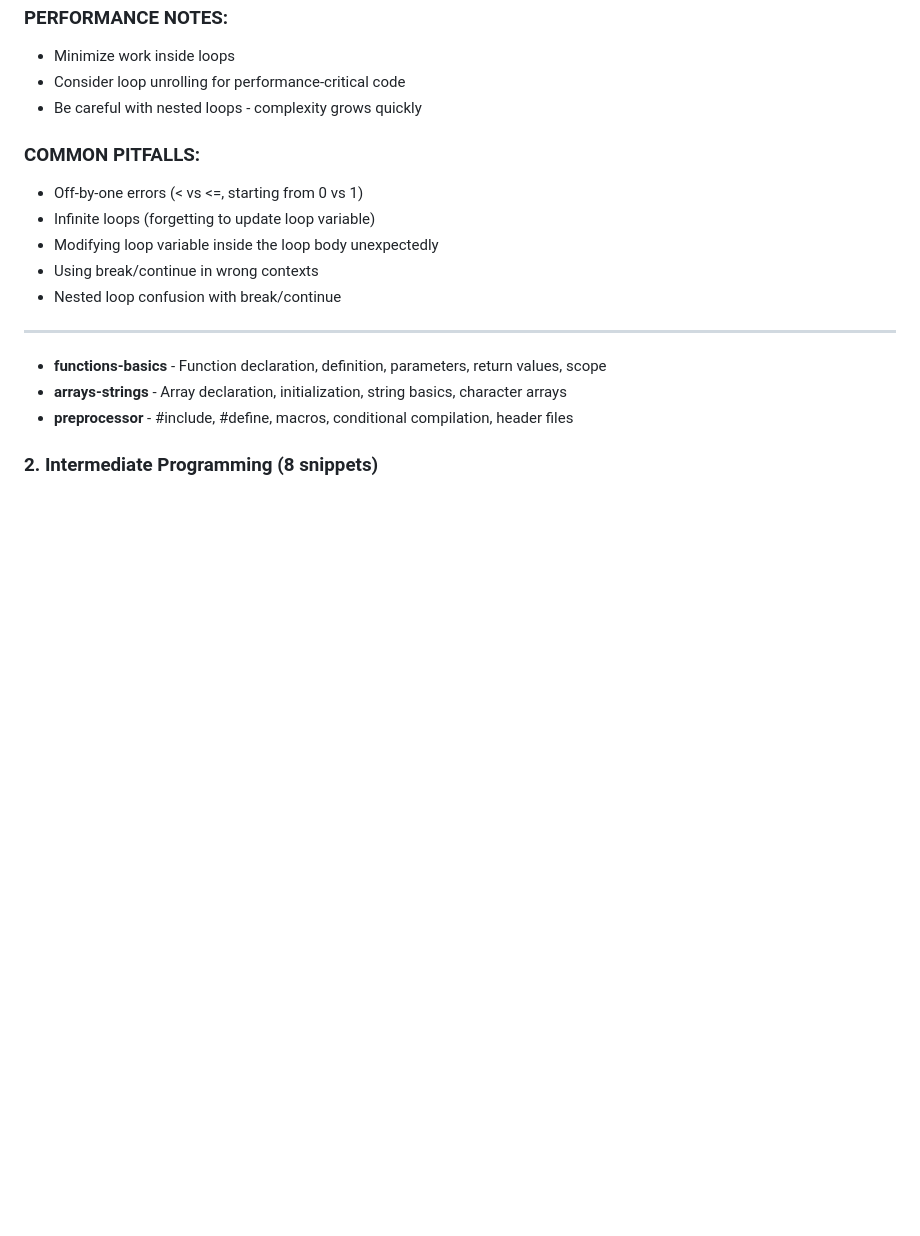
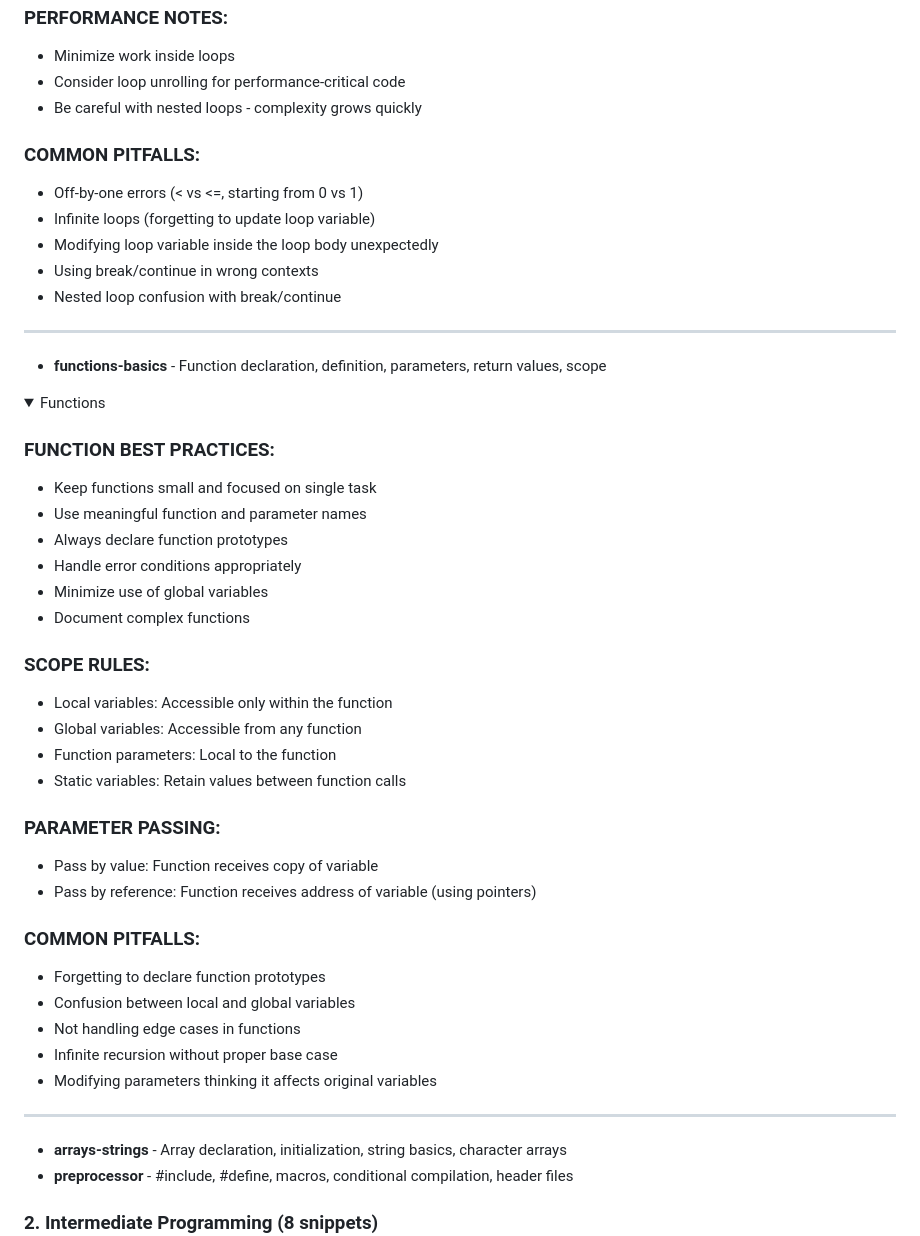
Before and after one commit to Burkifa23/Syntaxed, a Markdown page: snippets/c/c_guide.md, the part around the change printed below. GitHub-like rendering; folded sections open; blank space fills up the shorter version.

Commit message:
Functions Documentations

```diff
--- a/snippets/c/c_guide.md
+++ b/snippets/c/c_guide.md
@@ -142,3 +142,34 @@ double: 8 bytes (15-17 significant digits)
 </details>
 
 - **functions-basics** - Function declaration, definition, parameters, return values, scope
+
+<details>
+<summary>Functions</summary>
+
+ ### FUNCTION BEST PRACTICES:
+ - Keep functions small and focused on single task
+ - Use meaningful function and parameter names
+ - Always declare function prototypes
+ - Handle error conditions appropriately
+ - Minimize use of global variables
+ - Document complex functions
+
+ ### SCOPE RULES:
+ - Local variables: Accessible only within the function
+ - Global variables: Accessible from any function
+ - Function parameters: Local to the function
+ - Static variables: Retain values between function calls
+
+ ### PARAMETER PASSING:
+ - Pass by value: Function receives copy of variable
+  - Pass by reference: Function receives address of variable (using pointers)
+
+ ### COMMON PITFALLS:
+ - Forgetting to declare function prototypes
+ - Confusion between local and global variables
+ - Not handling edge cases in functions
+ - Infinite recursion without proper base case
+ - Modifying parameters thinking it affects original variables
+
+ ---
+
```
Also changed, not shown: other parts of snippets/c/c_guide.md (+2 -0 lines).
